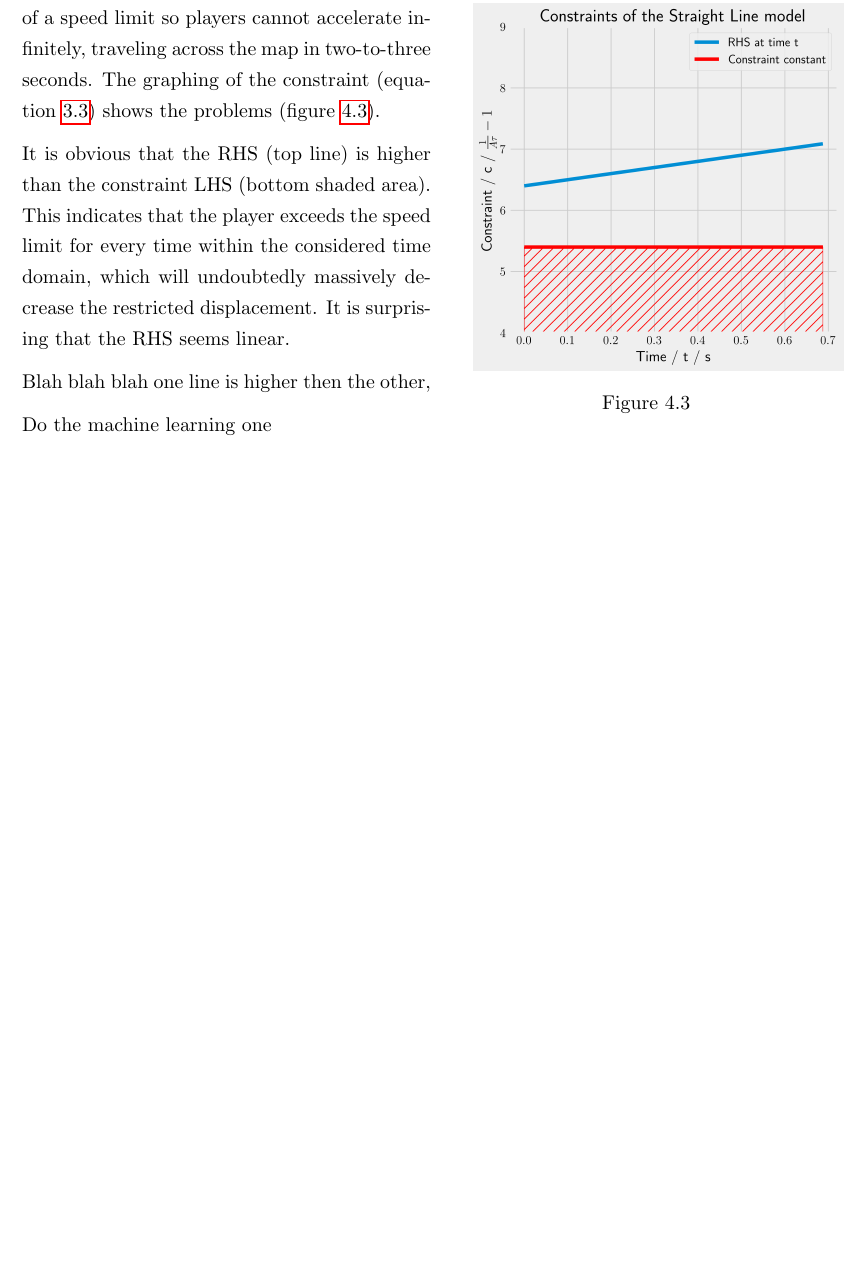
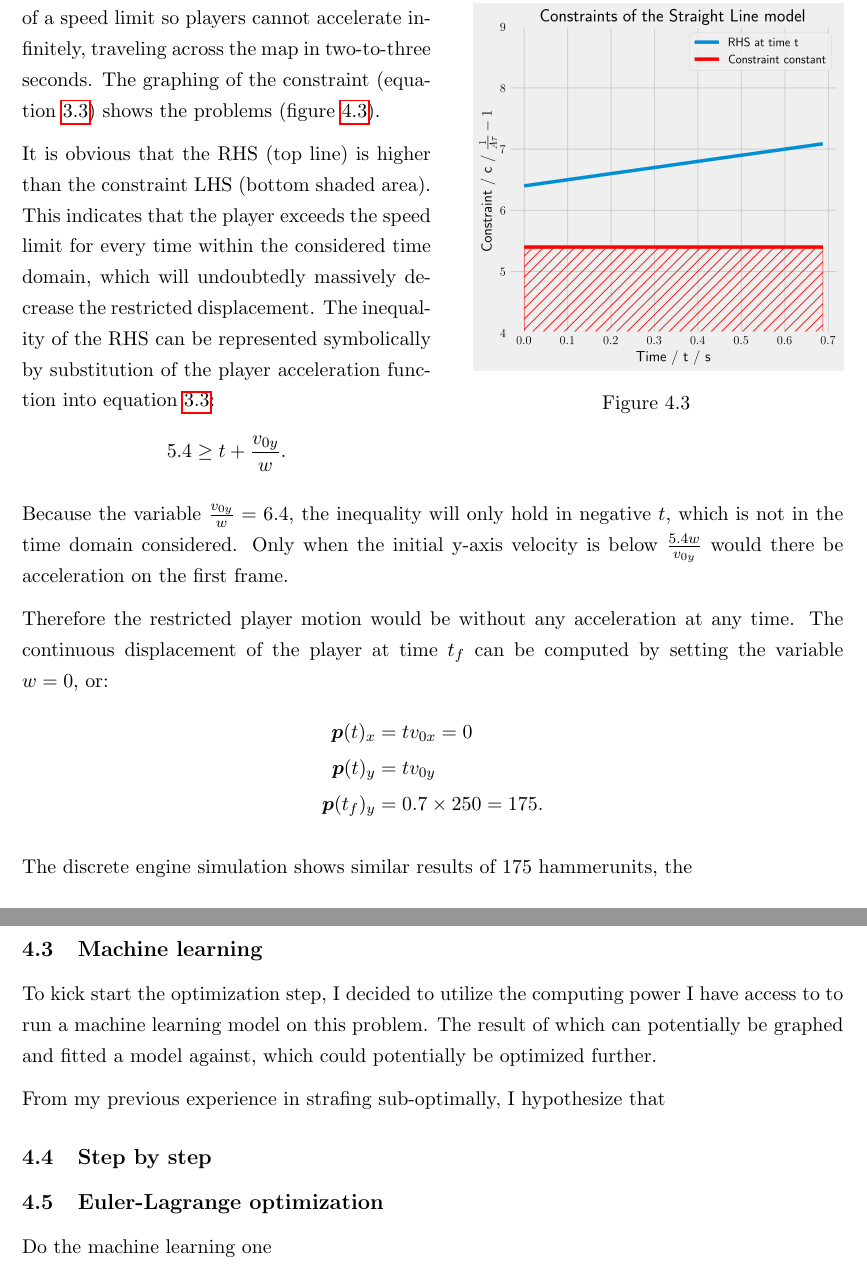
Before and after one commit to Troppydash/IAProjects, a LaTeX document (EE/jump/jump.tex, which reads EE/jump/sections/models.tex): part of page 15 of 16 before the commit and two parts of pages 15 and 16 of 17 after it, the two joined at a grey line, cut so that both start at the same text, the shorter picture padded with empty space. Compiled offline with pdfLaTeX.

Commit message:
Added EE, modified IA

```diff
--- a/EE/jump/sections/models.tex
+++ b/EE/jump/sections/models.tex
@@ -89,11 +89,34 @@ The jumping motion differential equations resulted in a similar sized jumping di
 
 But the game analyzed does have the constraint of a speed limit so players cannot accelerate infinitely, traveling across the map in two-to-three seconds. The graphing of the constraint (equation \ref{eq:constraint}) shows the problems (figure \ref{fig:straight_constraint_inequality}).
 
-It is obvious that the RHS (top line) is higher than the constraint LHS (bottom shaded area). This indicates that the player exceeds the speed limit for every time within the considered time domain, which will undoubtedly massively decrease the restricted displacement. It is surprising that the RHS seems linear.
+It is obvious that the RHS (top line) is higher than the constraint LHS (bottom shaded area). This indicates that the player exceeds the speed limit for every time within the considered time domain, which will undoubtedly massively decrease the restricted displacement. The inequality of the RHS can be represented symbolically by substitution of the player acceleration function into equation \ref{eq:constraint}:
+\[
+    5.4 \ge t + \frac{v_{0y}}{w}.
+\]
 
+Because the variable $\frac{v_{0y}}{w} = 6.4$, the inequality will only hold in negative $t$, which is not in the time domain considered. Only when the initial y-axis velocity is below $\frac{5.4 w}{v_{0y}}$ would there be acceleration on the first frame.
 
-Blah blah blah one line is higher then the other,
-% TODO: Add pictures & fix values TODAY
+Therefore the restricted player motion would be without any acceleration at any time. The continuous displacement of the player at time $t_f$ can be computed by setting the variable $w=0$, or:
+\begin{align*}
+ \tp(t)_x &= t v_{0x} = 0\\
+ \tp(t)_y &= t v_{0y}\\
+ \tp(t_f)_y &= 0.7 \times 250 = 175.
+\end{align*}
+
+The discrete engine simulation shows similar results of $175$ hammerunits, the
+
+% conclusion
+
+\subsection{Machine learning}
+To kick start the optimization step, I decided to utilize the computing power I have access to to run a machine learning model on this problem. The result of which can potentially be graphed and fitted a model against, which could potentially be optimized further.
+
+From my previous experience in strafing sub-optimally, I hypothesize that
+
+% state the steps of this
+
+\subsection{Step by step}
+
+\subsection{Euler-Lagrange optimization}
 
 
 % TODO: calculated the restricted line,
```
Also changed, not shown: Maths/IA/ratio.tex (+6 -7 lines).
